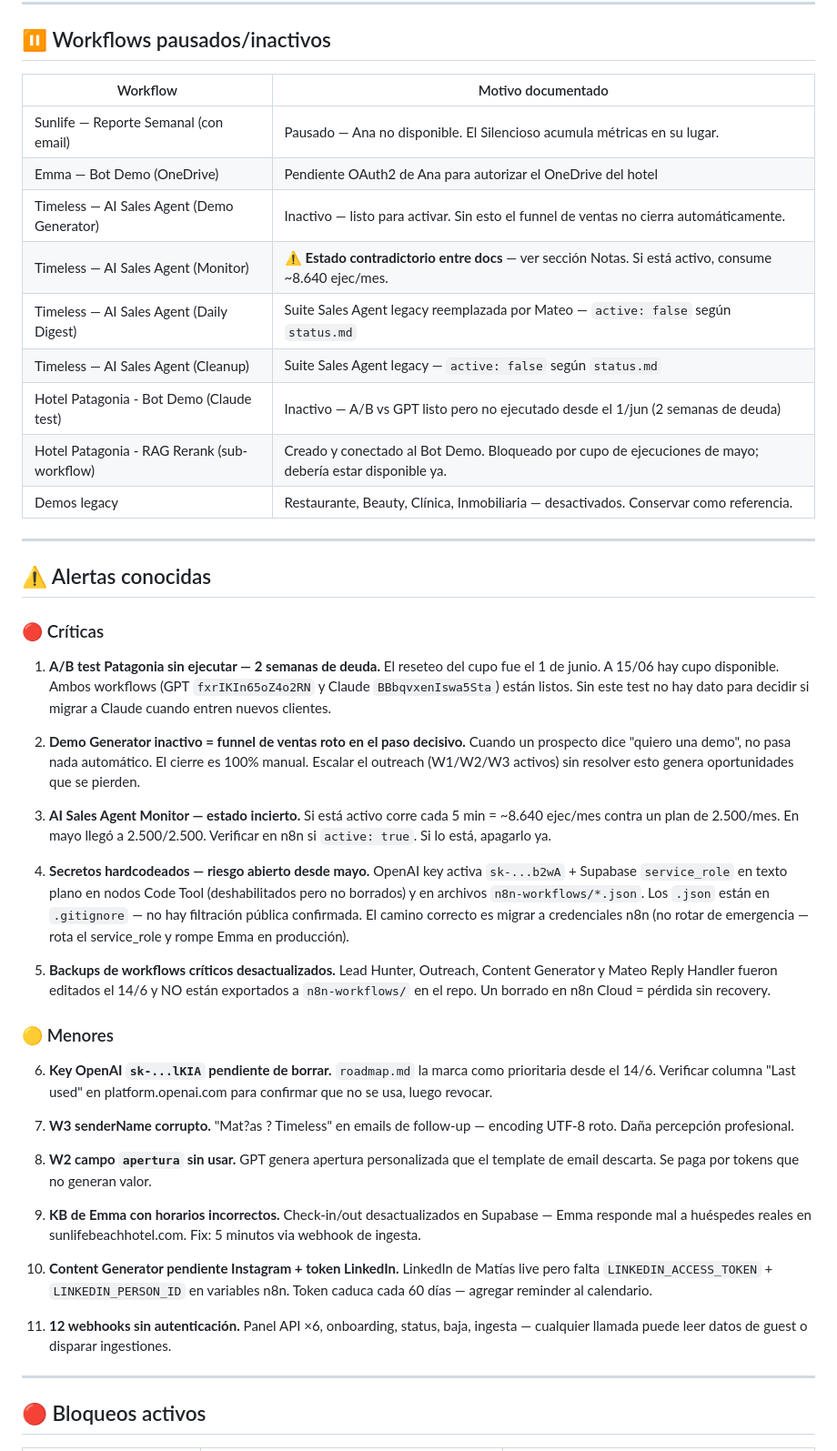
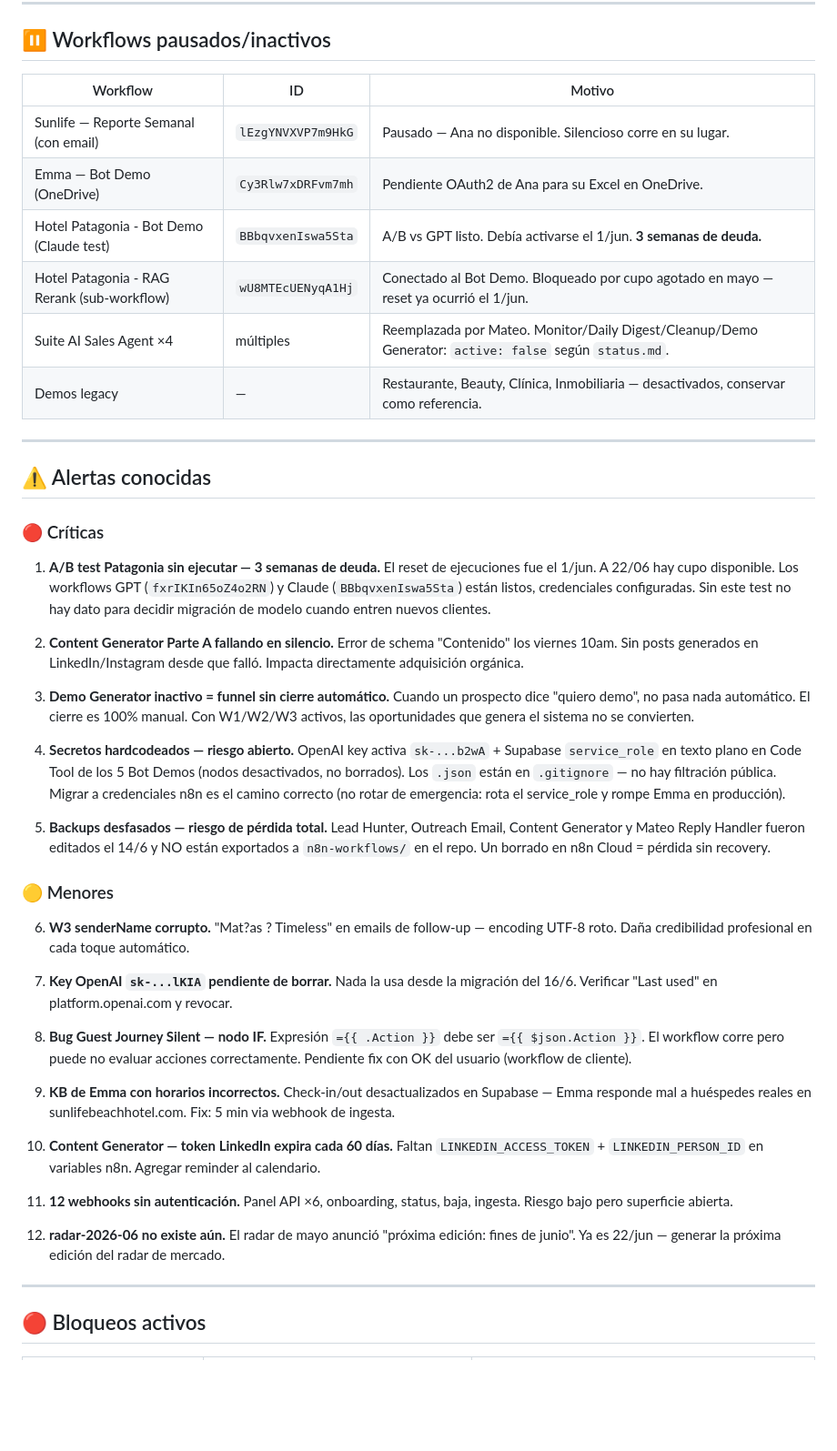
Before and after one commit to dutlimatias-boop/timeless-site, a Markdown page: docs/auditoria-semanal.md, the part around one of its changes. Shown at 91% size. GitHub-like rendering; blank space fills up the shorter version.

```diff
--- a/docs/auditoria-semanal.md
+++ b/docs/auditoria-semanal.md
@@ -38,17 +39,14 @@
 
 ## ⏸️ Workflows pausados/inactivos
 
-| Workflow | Motivo documentado |
-|----------|--------------------|
-| Sunlife — Reporte Semanal (con email) | Pausado — Ana no disponible. El Silencioso acumula métricas en su lugar. |
-| Emma — Bot Demo (OneDrive) | Pendiente OAuth2 de Ana para autorizar el OneDrive del hotel |
-| Timeless — AI Sales Agent (Demo Generator) | Inactivo — listo para activar. Sin esto el funnel de ventas no cierra automáticamente. |
-| Timeless — AI Sales Agent (Monitor) | ⚠️ **Estado contradictorio entre docs** — ver sección Notas. Si está activo, consume ~8.640 ejec/mes. |
-| Timeless — AI Sales Agent (Daily Digest) | Suite Sales Agent legacy reemplazada por Mateo — `active: false` según `status.md` |
-| Timeless — AI Sales Agent (Cleanup) | Suite Sales Agent legacy — `active: false` según `status.md` |
-| Hotel Patagonia - Bot Demo (Claude test) | Inactivo — A/B vs GPT listo pero no ejecutado desde el 1/jun (2 semanas de deuda) |
-| Hotel Patagonia - RAG Rerank (sub-workflow) | Creado y conectado al Bot Demo. Bloqueado por cupo de ejecuciones de mayo; debería estar disponible ya. |
-| Demos legacy | Restaurante, Beauty, Clínica, Inmobiliaria — desactivados. Conservar como referencia. |
+| Workflow | ID | Motivo |
+|----------|----|--------|
+| Sunlife — Reporte Semanal (con email) | `lEzgYNVXVP7m9HkG` | Pausado — Ana no disponible. Silencioso corre en su lugar. |
+| Emma — Bot Demo (OneDrive) | `Cy3Rlw7xDRFvm7mh` | Pendiente OAuth2 de Ana para su Excel en OneDrive. |
+| Hotel Patagonia - Bot Demo (Claude test) | `BBbqvxenIswa5Sta` | A/B vs GPT listo. Debía activarse el 1/jun. **3 semanas de deuda.** |
+| Hotel Patagonia - RAG Rerank (sub-workflow) | `wU8MTEcUENyqA1Hj` | Conectado al Bot Demo. Bloqueado por cupo agotado en mayo — reset ya ocurrió el 1/jun. |
+| Suite AI Sales Agent ×4 | múltiples | Reemplazada por Mateo. Monitor/Daily Digest/Cleanup/Demo Generator: `active: false` según `status.md`. |
+| Demos legacy | — | Restaurante, Beauty, Clínica, Inmobiliaria — desactivados, conservar como referencia. |
 
 ---
 
@@ -56,34 +54,36 @@
 
 ### 🔴 Críticas
 
-1. **A/B test Patagonia sin ejecutar — 2 semanas de deuda.**
-   El reseteo del cupo fue el 1 de junio. A 15/06 hay cupo disponible. Ambos workflows (GPT `fxrIKIn65oZ4o2RN` y Claude `BBbqvxenIswa5Sta`) están listos. Sin este test no hay dato para decidir si migrar a Claude cuando entren nuevos clientes.
+1. **A/B test Patagonia sin ejecutar — 3 semanas de deuda.**
+   El reset de ejecuciones fue el 1/jun. A 22/06 hay cupo disponible. Los workflows GPT (`fxrIKIn65oZ4o2RN`) y Claude (`BBbqvxenIswa5Sta`) están listos, credenciales configuradas. Sin este test no hay dato para decidir migración de modelo cuando entren nuevos clientes.
 
-2. **Demo Generator inactivo = funnel de ventas roto en el paso decisivo.**
-   Cuando un prospecto dice "quiero una demo", no pasa nada automático. El cierre es 100% manual. Escalar el outreach (W1/W2/W3 activos) sin resolver esto genera oportunidades que se pierden.
+2. **Content Generator Parte A fallando en silencio.**
+   Error de schema "Contenido" los viernes 10am. Sin posts generados en LinkedIn/Instagram desde que falló. Impacta directamente adquisición orgánica.
 
-3. **AI Sales Agent Monitor — estado incierto.**
-   Si está activo corre cada 5 min = ~8.640 ejec/mes contra un plan de 2.500/mes. En mayo llegó a 2.500/2.500. Verificar en n8n si `active: true`. Si lo está, apagarlo ya.
+3. **Demo Generator inactivo = funnel sin cierre automático.**
+   Cuando un prospecto dice "quiero demo", no pasa nada automático. El cierre es 100% manual. Con W1/W2/W3 activos, las oportunidades que genera el sistema no se convierten.
 
-4. **Secretos hardcodeados — riesgo abierto desde mayo.**
-   OpenAI key activa `sk-...b2wA` + Supabase `service_role` en texto plano en nodos Code Tool (deshabilitados pero no borrados) y en archivos `n8n-workflows/*.json`. Los `.json` están en `.gitignore` — no hay filtración pública confirmada. El camino correcto es migrar a credenciales n8n (no rotar de emergencia — rota el service_role y rompe Emma en producción).
+4. **Secretos hardcodeados — riesgo abierto.**
+   OpenAI key activa `sk-...b2wA` + Supabase `service_role` en texto plano en Code Tool de los 5 Bot Demos (nodos desactivados, no borrados). Los `.json` están en `.gitignore` — no hay filtración pública. Migrar a credenciales n8n es el camino correcto (no rotar de emergencia: rota el service_role y rompe Emma en producción).
 
-5. **Backups de workflows críticos desactualizados.**
-   Lead Hunter, Outreach, Content Generator y Mateo Reply Handler fueron editados el 14/6 y NO están exportados a `n8n-workflows/` en el repo. Un borrado en n8n Cloud = pérdida sin recovery.
+5. **Backups desfasados — riesgo de pérdida total.**
+   Lead Hunter, Outreach Email, Content Generator y Mateo Reply Handler fueron editados el 14/6 y NO están exportados a `n8n-workflows/` en el repo. Un borrado en n8n Cloud = pérdida sin recovery.
 
 ### 🟡 Menores
 
-6. **Key OpenAI `sk-...lKIA` pendiente de borrar.** `roadmap.md` la marca como prioritaria desde el 14/6. Verificar columna "Last used" en platform.openai.com para confirmar que no se usa, luego revocar.
+6. **W3 senderName corrupto.** "Mat?as ? Timeless" en emails de follow-up — encoding UTF-8 roto. Daña credibilidad profesional en cada toque automático.
 
-7. **W3 senderName corrupto.** "Mat?as ? Timeless" en emails de follow-up — encoding UTF-8 roto. Daña percepción profesional.
+7. **Key OpenAI `sk-...lKIA` pendiente de borrar.** Nada la usa desde la migración del 16/6. Verificar "Last used" en platform.openai.com y revocar.
 
-8. **W2 campo `apertura` sin usar.** GPT genera apertura personalizada que el template de email descarta. Se paga por tokens que no generan valor.
+8. **Bug Guest Journey Silent — nodo IF.** Expresión `={{ .Action }}` debe ser `={{ $json.Action }}`. El workflow corre pero puede no evaluar acciones correctamente. Pendiente fix con OK del usuario (workflow de cliente).
 
-9. **KB de Emma con horarios incorrectos.** Check-in/out desactualizados en Supabase — Emma responde mal a huéspedes reales en sunlifebeachhotel.com. Fix: 5 minutos via webhook de ingesta.
+9. **KB de Emma con horarios incorrectos.** Check-in/out desactualizados en Supabase — Emma responde mal a huéspedes reales en sunlifebeachhotel.com. Fix: 5 min via webhook de ingesta.
 
-10. **Content Generator pendiente Instagram + token LinkedIn.** LinkedIn de Matías live pero falta `LINKEDIN_ACCESS_TOKEN` + `LINKEDIN_PERSON_ID` en variables n8n. Token caduca cada 60 días — agregar reminder al calendario.
+10. **Content Generator — token LinkedIn expira cada 60 días.** Faltan `LINKEDIN_ACCESS_TOKEN` + `LINKEDIN_PERSON_ID` en variables n8n. Agregar reminder al calendario.
 
-11. **12 webhooks sin autenticación.** Panel API ×6, onboarding, status, baja, ingesta — cualquier llamada puede leer datos de guest o disparar ingestiones.
+11. **12 webhooks sin autenticación.** Panel API ×6, onboarding, status, baja, ingesta. Riesgo bajo pero superficie abierta.
+
+12. **radar-2026-06 no existe aún.** El radar de mayo anunció "próxima edición: fines de junio". Ya es 22/jun — generar la próxima edición del radar de mercado.
 
 ---
 
```
Also changed, not shown: other parts of docs/auditoria-semanal.md (+74 -73 lines).
